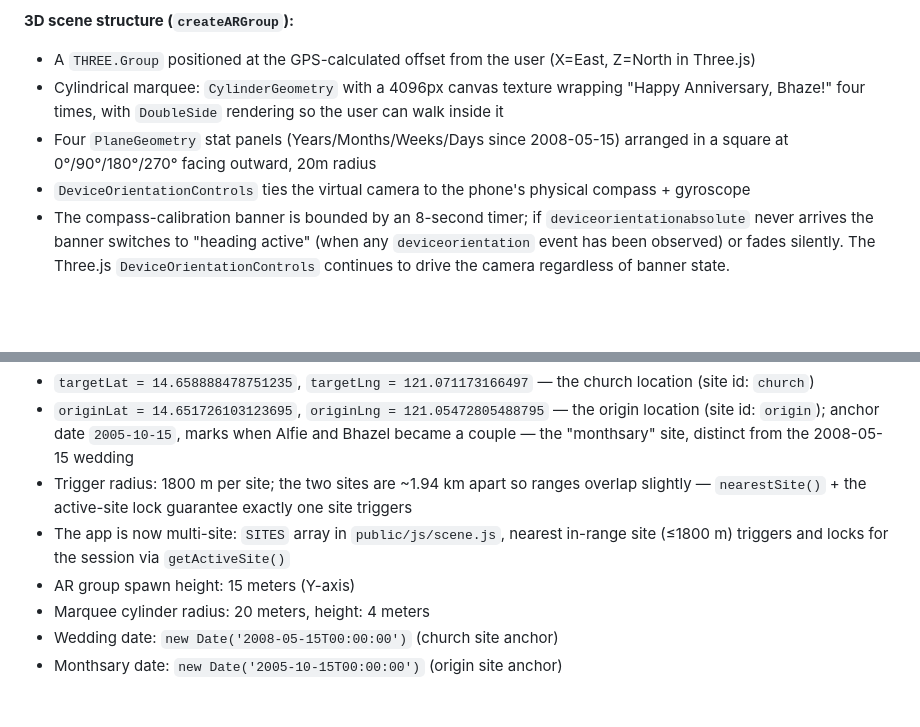
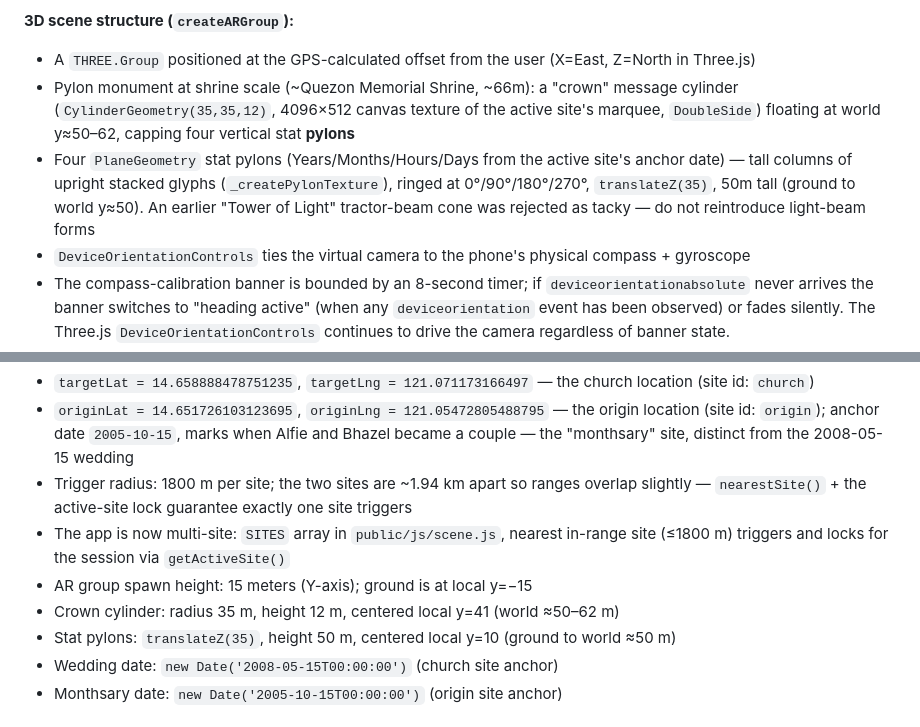
Before and after one commit to alfieprojectsdev/fireworks, a Markdown page: CLAUDE.md, 2 parts joined by grey strips. GitHub-like rendering; blank space fills up the shorter version.

Commit message:
docs: update CLAUDE.md for the pylon monument geometry
Final-review finding: the architecture + Key Constants sections still described
the old flat marquee (20 m radius / 4 m cylinder, "Weeks" stat, 20 m panel
radius). Updated to the shipped pylon monument — crown cylinder (35 m r / 12 m,
world ≈50–62 m), four 50 m stat pylons of stacked glyphs at translateZ(35),
Years/Months/Hours/Days, and a note that the rejected light-beam cone must not
return.

Co-Authored-By: Claude Opus 4.8 <noreply@anthropic.com>

```diff
--- a/CLAUDE.md
+++ b/CLAUDE.md
@@ -41,8 +41,8 @@ Primary logic is split across two files: **`public/index.html`** (all JS, Three.
 
 **3D scene structure (`createARGroup`):**
 - A `THREE.Group` positioned at the GPS-calculated offset from the user (X=East, Z=North in Three.js)
-- Cylindrical marquee: `CylinderGeometry` with a 4096px canvas texture wrapping "Happy Anniversary, Bhaze!" four times, with `DoubleSide` rendering so the user can walk inside it
-- Four `PlaneGeometry` stat panels (Years/Months/Weeks/Days since 2008-05-15) arranged in a square at 0°/90°/180°/270° facing outward, 20m radius
+- Pylon monument at shrine scale (~Quezon Memorial Shrine, ~66m): a "crown" message cylinder (`CylinderGeometry(35,35,12)`, 4096×512 canvas texture of the active site's marquee, `DoubleSide`) floating at world y≈50–62, capping four vertical stat **pylons**
+- Four `PlaneGeometry` stat pylons (Years/Months/Hours/Days from the active site's anchor date) — tall columns of upright stacked glyphs (`_createPylonTexture`), ringed at 0°/90°/180°/270°, `translateZ(35)`, 50m tall (ground to world y≈50). An earlier "Tower of Light" tractor-beam cone was rejected as tacky — do not reintroduce light-beam forms
 - `DeviceOrientationControls` ties the virtual camera to the phone's physical compass + gyroscope
 - The compass-calibration banner is bounded by an 8-second timer; if `deviceorientationabsolute` never arrives the banner switches to "heading active" (when any `deviceorientation` event has been observed) or fades silently. The Three.js `DeviceOrientationControls` continues to drive the camera regardless of banner state.
 
@@ -59,8 +59,9 @@ Primary logic is split across two files: **`public/index.html`** (all JS, Three.
 - `originLat = 14.651726103123695`, `originLng = 121.05472805488795` — the origin location (site id: `origin`); anchor date `2005-10-15`, marks when Alfie and Bhazel became a couple — the "monthsary" site, distinct from the 2008-05-15 wedding
 - Trigger radius: 1800 m per site; the two sites are ~1.94 km apart so ranges overlap slightly — `nearestSite()` + the active-site lock guarantee exactly one site triggers
 - The app is now multi-site: `SITES` array in `public/js/scene.js`, nearest in-range site (≤1800 m) triggers and locks for the session via `getActiveSite()`
-- AR group spawn height: 15 meters (Y-axis)
-- Marquee cylinder radius: 20 meters, height: 4 meters
+- AR group spawn height: 15 meters (Y-axis); ground is at local y=−15
+- Crown cylinder: radius 35 m, height 12 m, centered local y=41 (world ≈50–62 m)
+- Stat pylons: `translateZ(35)`, height 50 m, centered local y=10 (ground to world ≈50 m)
 - Wedding date: `new Date('2008-05-15T00:00:00')` (church site anchor)
 - Monthsary date: `new Date('2005-10-15T00:00:00')` (origin site anchor)
 
```
